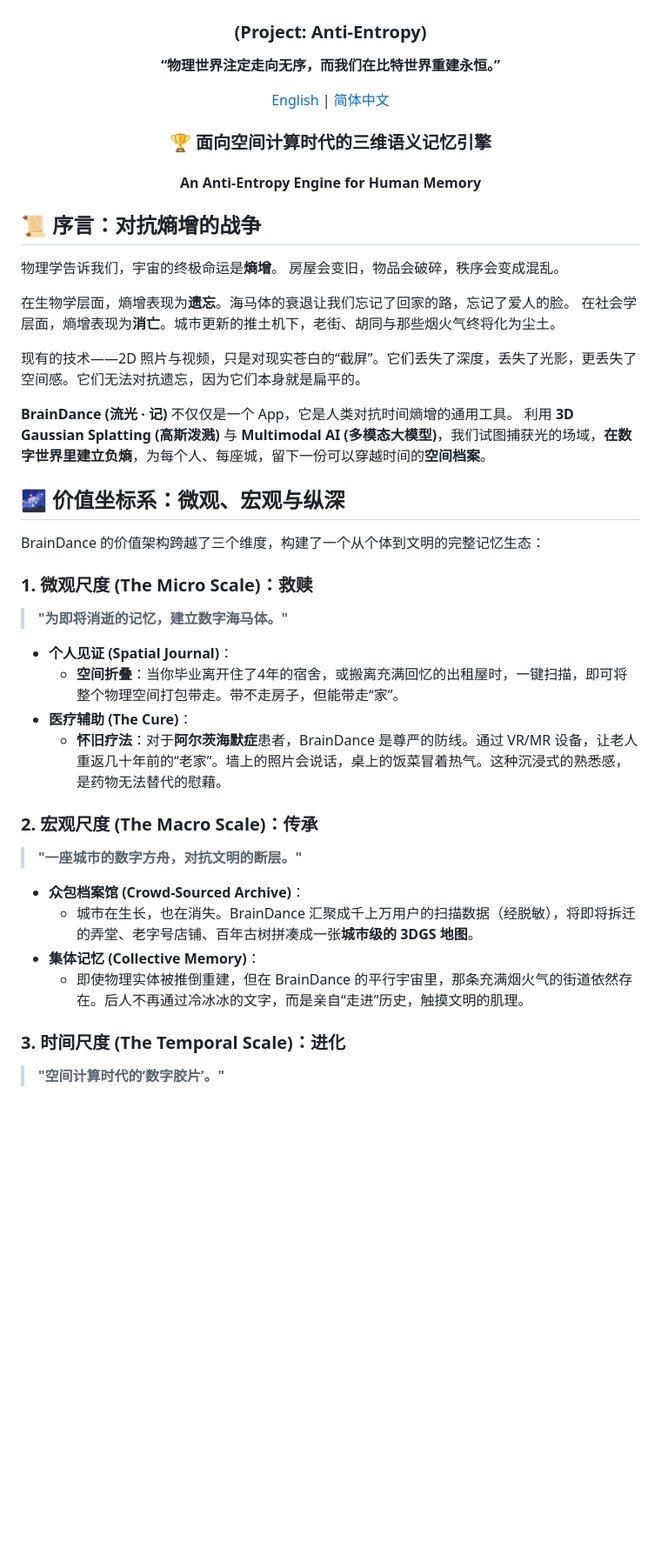
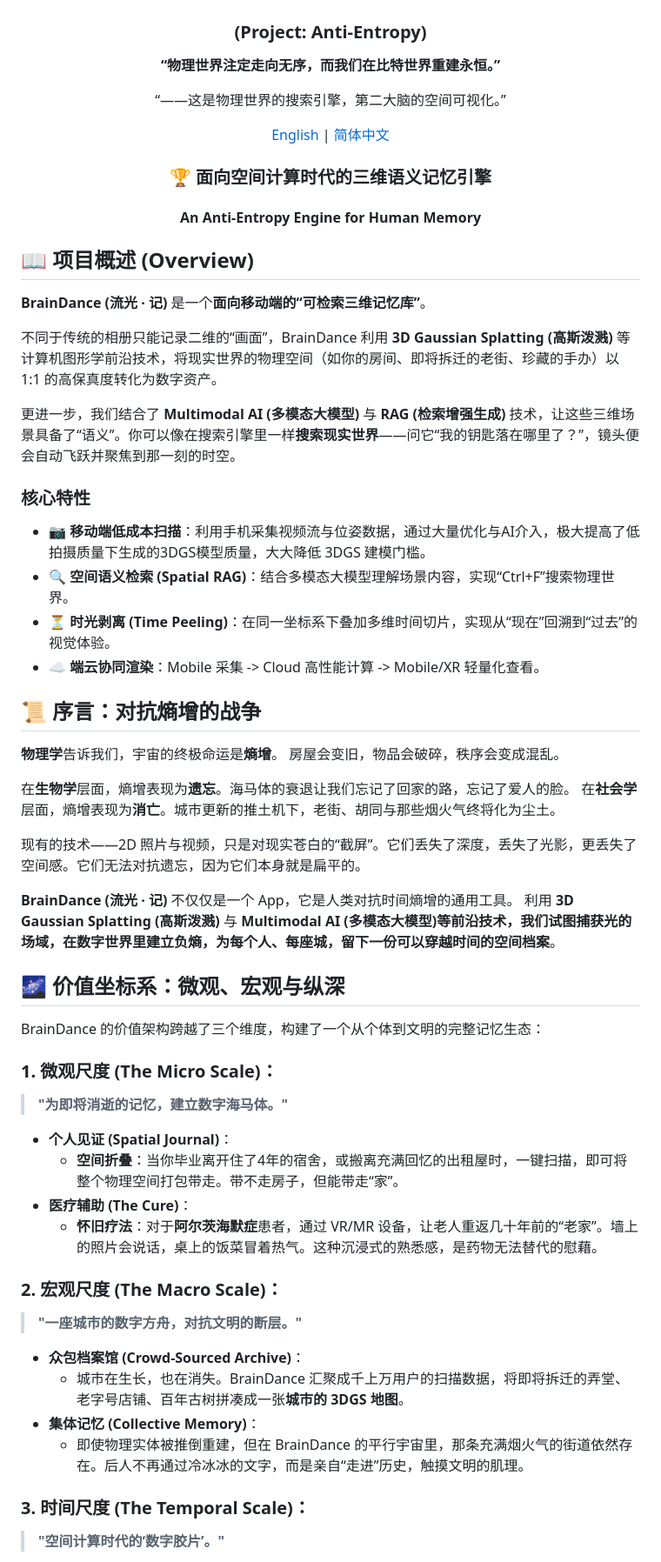
Before and after one commit to tianxingleo/BrainDance, a Markdown page: README.md, the part around one of its changes. Shown at 87% size. Rendered like a GitHub page; blank space fills up the shorter version.

```diff
--- a/README.md
+++ b/README.md
@@ -5,6 +5,8 @@
 ### (Project: Anti-Entropy)
 
 **“物理世界注定走向无序，而我们在比特世界重建永恒。”**
+
+“——这是物理世界的搜索引擎，第二大脑的空间可视化。”
 
 [English](https://www.google.com/search?q=README_EN.md) | [简体中文](README.md)
 
@@ -14,39 +16,54 @@
 
 </div>
 
+## 📖 项目概述 (Overview)
+
+**BrainDance (流光 · 记)** 是一个**面向移动端的“可检索三维记忆库”**。
+
+不同于传统的相册只能记录二维的“画面”，BrainDance 利用 **3D Gaussian Splatting (高斯泼溅)** 等计算机图形学前沿技术，将现实世界的物理空间（如你的房间、即将拆迁的老街、珍藏的手办）以 1:1 的高保真度转化为数字资产。
+
+更进一步，我们结合了 **Multimodal AI (多模态大模型)** 与 **RAG (检索增强生成)** 技术，让这些三维场景具备了“语义”。你可以像在搜索引擎里一样**搜索现实世界**——问它“我的钥匙落在哪里了？”，镜头便会自动飞跃并聚焦到那一刻的时空。
+
+### 核心特性
+
+- **📷 移动端低成本扫描**：利用手机采集视频流与位姿数据，通过大量优化与AI介入，极大提高了低拍摄质量下生成的3DGS模型质量，大大降低 3DGS 建模门槛。
+- **🔍 空间语义检索 (Spatial RAG)**：结合多模态大模型理解场景内容，实现“Ctrl+F”搜索物理世界。
+- **⏳ 时光剥离 (Time Peeling)**：在同一坐标系下叠加多维时间切片，实现从“现在”回溯到“过去”的视觉体验。
+- **☁️ 端云协同渲染**：Mobile 采集 -> Cloud 高性能计算 -> Mobile/XR 轻量化查看。
+
 ## 📜 序言：对抗熵增的战争
 
-物理学告诉我们，宇宙的终极命运是**熵增**。 房屋会变旧，物品会破碎，秩序会变成混乱。
+**物理学**告诉我们，宇宙的终极命运是**熵增**。 房屋会变旧，物品会破碎，秩序会变成混乱。
 
-在生物学层面，熵增表现为**遗忘**。海马体的衰退让我们忘记了回家的路，忘记了爱人的脸。 在社会学层面，熵增表现为**消亡**。城市更新的推土机下，老街、胡同与那些烟火气终将化为尘土。
+在**生物学**层面，熵增表现为**遗忘**。海马体的衰退让我们忘记了回家的路，忘记了爱人的脸。 在**社会学**层面，熵增表现为**消亡**。城市更新的推土机下，老街、胡同与那些烟火气终将化为尘土。
 
 现有的技术——2D 照片与视频，只是对现实苍白的“截屏”。它们丢失了深度，丢失了光影，更丢失了空间感。它们无法对抗遗忘，因为它们本身就是扁平的。
 
-**BrainDance (流光 · 记)** 不仅仅是一个 App，它是人类对抗时间熵增的通用工具。 利用 **3D Gaussian Splatting (高斯泼溅)** 与 **Multimodal AI (多模态大模型)**，我们试图捕获光的场域，**在数字世界里建立负熵**，为每个人、每座城，留下一份可以穿越时间的**空间档案**。
+**BrainDance (流光 · 记)** 不仅仅是一个 App，它是人类对抗时间熵增的通用工具。 利用 **3D Gaussian Splatting (高斯泼溅)** 与 **Multimodal AI (多模态大模型)**等前沿技术，我们试图捕获光的场域，**在数字世界里建立负熵**，为每个人、每座城，留下一份可以穿越时间的**空间档案**。
 
 ## 🌌 价值坐标系：微观、宏观与纵深
 
 BrainDance 的价值架构跨越了三个维度，构建了一个从个体到文明的完整记忆生态：
 
-### 1. 微观尺度 (The Micro Scale)：救赎
+### 1. 微观尺度 (The Micro Scale)：
 
 > **"为即将消逝的记忆，建立数字海马体。"**
 
 - **个人见证 (Spatial Journal)**：
   - **空间折叠**：当你毕业离开住了4年的宿舍，或搬离充满回忆的出租屋时，一键扫描，即可将整个物理空间打包带走。带不走房子，但能带走“家”。
 - **医疗辅助 (The Cure)**：
-  - **怀旧疗法**：对于**阿尔茨海默症**患者，BrainDance 是尊严的防线。通过 VR/MR 设备，让老人重返几十年前的“老家”。墙上的照片会说话，桌上的饭菜冒着热气。这种沉浸式的熟悉感，是药物无法替代的慰藉。
+  - **怀旧疗法**：对于**阿尔茨海默症**患者，通过 VR/MR 设备，让老人重返几十年前的“老家”。墙上的照片会说话，桌上的饭菜冒着热气。这种沉浸式的熟悉感，是药物无法替代的慰藉。
 
-### 2. 宏观尺度 (The Macro Scale)：传承
+### 2. 宏观尺度 (The Macro Scale)：
 
 > **"一座城市的数字方舟，对抗文明的断层。"**
 
 - **众包档案馆 (Crowd-Sourced Archive)**：
-  - 城市在生长，也在消失。BrainDance 汇聚成千上万用户的扫描数据（经脱敏），将即将拆迁的弄堂、老字号店铺、百年古树拼凑成一张**城市级的 3DGS 地图**。
+  - 城市在生长，也在消失。BrainDance 汇聚成千上万用户的扫描数据，将即将拆迁的弄堂、老字号店铺、百年古树拼凑成一张**城市的 3DGS 地图**。
 - **集体记忆 (Collective Memory)**：
   - 即使物理实体被推倒重建，但在 BrainDance 的平行宇宙里，那条充满烟火气的街道依然存在。后人不再通过冷冰冰的文字，而是亲自“走进”历史，触摸文明的肌理。
 
-### 3. 时间尺度 (The Temporal Scale)：进化
+### 3. 时间尺度 (The Temporal Scale)：
 
 > **"空间计算时代的‘数字胶片’。"**
 
```
Also changed, not shown: other parts of README.md (+89 -61 lines).
